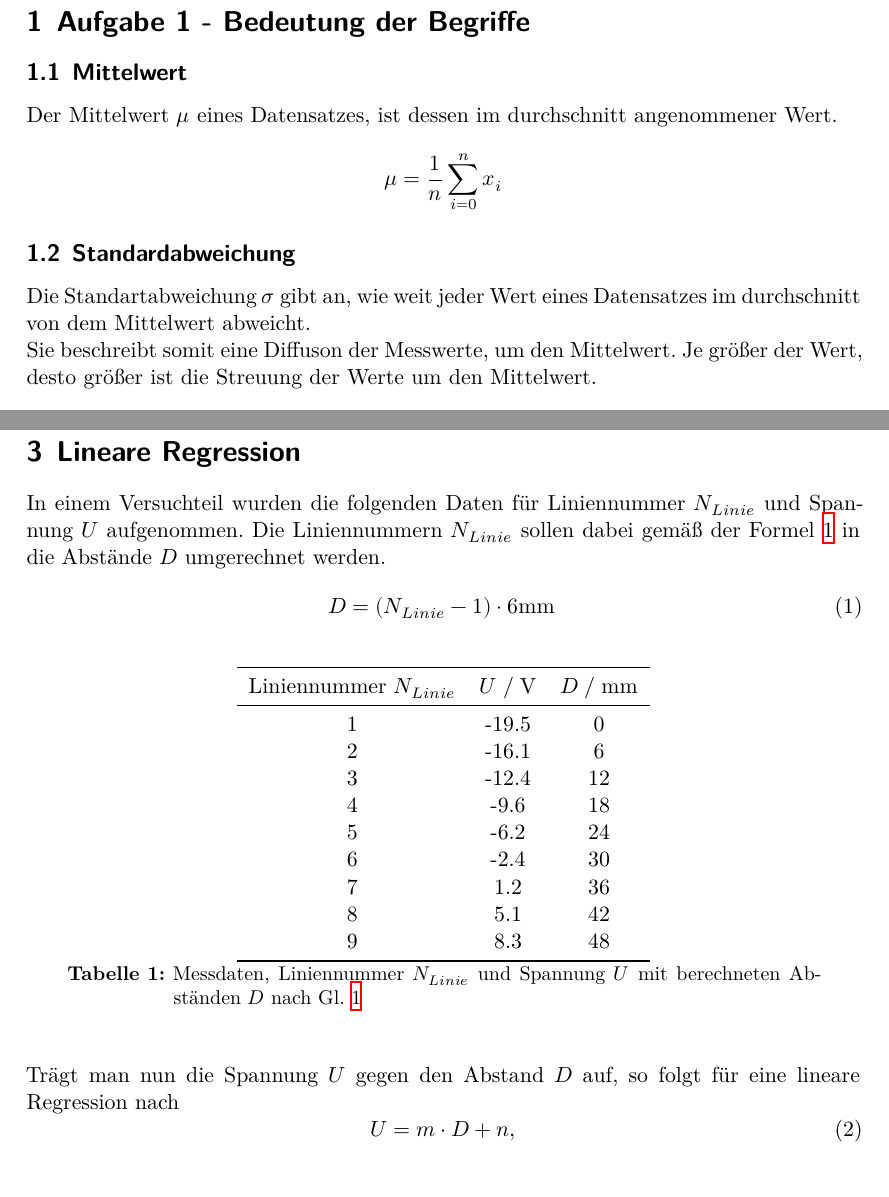
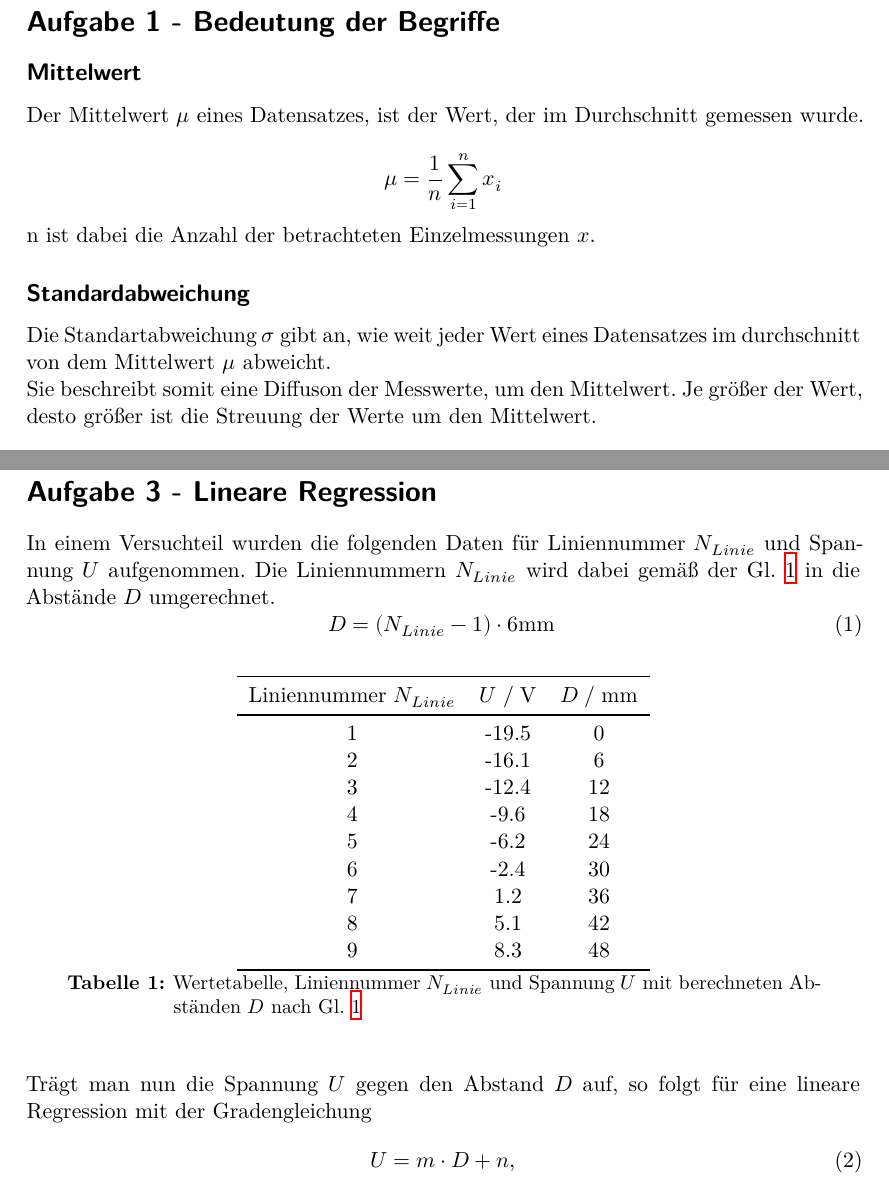
Before and after one commit to marcelkebe/exp2PH, a LaTeX document (wiederholungsaufgaben/main.tex, which reads wiederholungsaufgaben/content/aufgabe1.tex, wiederholungsaufgaben/content/aufgabe3.tex): two parts of pages 2 and 4 of 5, joined at a grey line, cut so that both start at the same text. Compiled offline with XeLaTeX.

Commit message:
all to widerholungsaufgaben

```diff
--- a/wiederholungsaufgaben/content/aufgabe1.tex
+++ b/wiederholungsaufgaben/content/aufgabe1.tex
@@ -1,13 +1,14 @@
-\section{Aufgabe 1 - Bedeutung der Begriffe}
-\subsection{Mittelwert}
-    Der Mittelwert $\mu$ eines Datensatzes, ist dessen im durchschnitt angenommener Wert.
+\section*{Aufgabe 1 - Bedeutung der Begriffe}
+\subsection*{Mittelwert}
+    Der Mittelwert $\mu$ eines Datensatzes, ist der Wert, der im Durchschnitt gemessen wurde.
 
     \begin{equation*}
-        \mu=\frac{1}{n}\sum_{i=0}^n x_i
+        \mu=\frac{1}{n}\sum_{i=1}^n x_i
     \end{equation*}
-\subsection{Standardabweichung}
+    n ist dabei die Anzahl der betrachteten Einzelmessungen $x$.
+\subsection*{Standardabweichung}
     Die Standartabweichung $\sigma$ gibt an, wie weit jeder Wert eines Datensatzes im durchschnitt von
-    dem Mittelwert abweicht.\\
+    dem Mittelwert $\mu$ abweicht.\\
     Sie beschreibt somit eine Diffuson der Messwerte, um den Mittelwert. Je größer der Wert, desto
     größer ist die Streuung der Werte um den Mittelwert.
     \begin{equation*}
--- a/wiederholungsaufgaben/content/aufgabe3.tex
+++ b/wiederholungsaufgaben/content/aufgabe3.tex
@@ -1,7 +1,7 @@
-\section{Lineare Regression}
+\section*{Aufgabe 3 - Lineare Regression}
     In einem Versuchteil wurden die folgenden Daten für Liniennummer $N_{Linie}$
     und Spannung $U$ aufgenommen.
-    Die Liniennummern $N_{Linie}$ sollen dabei gemäß der Formel \ref{eqn:formel} in die Abstände $D$ umgerechnet werden.
+    Die Liniennummern $N_{Linie}$ wird dabei gemäß der Gl. \ref{eqn:formel} in die Abstände $D$ umgerechnet.
     \begin{equation}
         D=(N_{Linie}-1) \cdot 6 \si{mm.}
         \label{eqn:formel}
@@ -24,13 +24,13 @@
             9&8.3&48\\
             \bottomrule
         \end{tabular}
-        \caption{Messdaten, Liniennummer $N_{Linie}$ und Spannung $U$ mit berechneten
+        \caption{Wertetabelle, Liniennummer $N_{Linie}$ und Spannung $U$ mit berechneten
             Abständen $D$ nach Gl. \ref{eqn:formel}}
         \label{tab:tabelle}
     \end{table}
 
     Trägt man nun die Spannung $U$ gegen den Abstand $D$ auf, so folgt für eine lineare
-    Regression nach
+    Regression mit der Gradengleichung
     \begin{equation}
         U=m\cdot D + n,
         \label{eqn:gerade}
```
Also changed, not shown: wiederholungsaufgaben/content/aufgabe2.tex (+5 -4 lines), wiederholungsaufgaben/MarcelKebekus_Wiederholungsaufgaben.pdf (added), wiederholungsaufgaben/content/plot.pdf (added), wiederholungsaufgaben/content/aufgabe1.tex (4 more changed lines), wiederholungsaufgaben/content/aufgabe3.tex (4 more changed lines), 4 other files.
